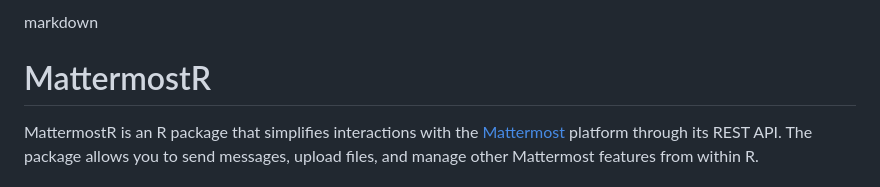
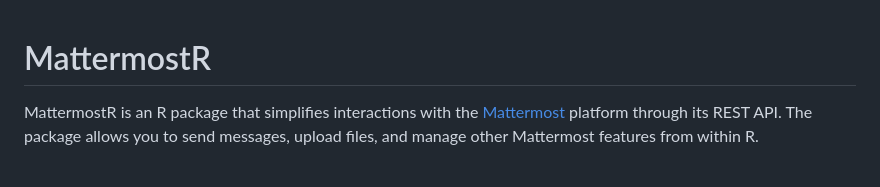
Before and after one commit to GreenGrassBlueOcean/MattermostR, a Markdown page: README.md, the part around the change. Rendered like a GitHub page.

```diff
--- a/README.md
+++ b/README.md
@@ -1,5 +1,3 @@
-markdown
-
 # MattermostR
 
 MattermostR is an R package that simplifies interactions with the [Mattermost](https://mattermost.com/) platform through its REST API. The package allows you to send messages, upload files, and manage other Mattermost features from within R.
```
